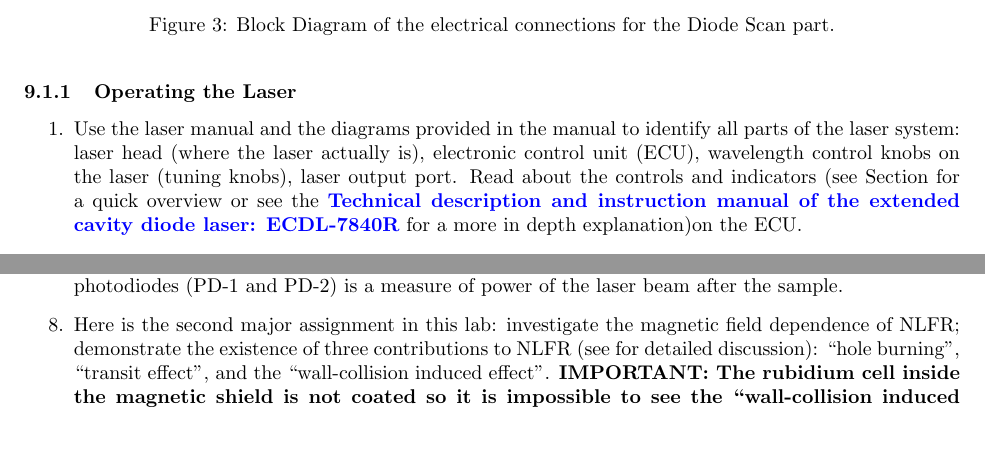
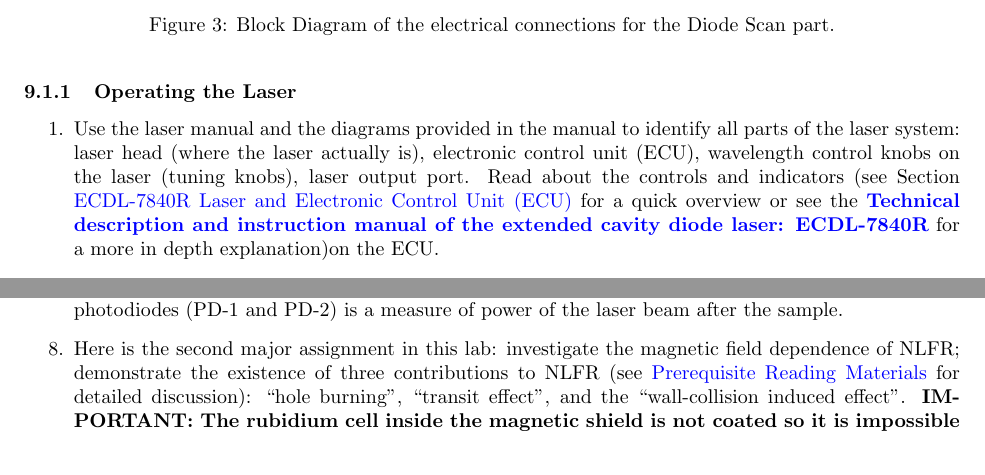
Before and after one commit to DrWinthrop/111BC, a LaTeX document (MNO/MNO.tex): two parts of pages 9 and 19 of 20, joined at a grey line, cut so that both start at the same text. Compiled offline with pdfLaTeX.

Commit message:
Restore some hyperlinks

```diff
--- a/MNO/MNO.tex
+++ b/MNO/MNO.tex
@@ -260,7 +262,7 @@ In this part, you will learn to operate the diode laser, familiarize yourself wi
 \label{subsubsec:OperatingTheLaser}
 
 \begin{enumerate}
-    \item Use the laser manual and the diagrams provided in the manual to identify all parts of the laser system: laser head (where the laser actually is), electronic control unit (ECU), wavelength control knobs on the laser (tuning knobs), laser output port. Read about the controls and indicators (see Section  for a quick overview or see the \href{http://physics111.lib.berkeley.edu/Physics111/Equipment\_Manuals/manual\_D1\_ECDL\_laser.pdf}{\textbf{Technical description and instruction manual of the extended cavity diode laser: ECDL-7840R}} for a more in depth explanation)on the ECU.
+    \item Use the laser manual and the diagrams provided in the manual to identify all parts of the laser system: laser head (where the laser actually is), electronic control unit (ECU), wavelength control knobs on the laser (tuning knobs), laser output port. Read about the controls and indicators (see Section \hyperref[subsec:ECDL7840RLaser]{ECDL-7840R Laser and Electronic Control Unit (ECU)} for a quick overview or see the \href{http://physics111.lib.berkeley.edu/Physics111/Equipment\_Manuals/manual\_D1\_ECDL\_laser.pdf}{\textbf{Technical description and instruction manual of the extended cavity diode laser: ECDL-7840R}} for a more in depth explanation)on the ECU.
 
     \item To get the ECU and ECDL-7840R Laser ready for operation, follow the following steps:
     \begin{itemize}
@@ -505,7 +507,7 @@ This equation is programmed into LabView (``B-field scan for 111 lab.vi'').
 
     \item You are now ready to take Faraday effect data. Decide at which frequency point you would like to study the B-dependence of the Faraday rotation. A good first choice is the center of the F = 3 $\rightarrow$ F' peak for 85Rb. Run the Diode Scan again to scan the laser frequency and stop the scan on this peak. Then be sure to stop the Diode Scan program, and open up and run the ``B-field scan for 111 lab.vi''. The settings should be 1000 points/scan, 15 Acquisitions/point, 500 Acquisitions/second, -5.00 V Min Voltage, and 10.00 V P-P Amp Voltage. The signals should look like Figure \ref{fig:BFieldScan}. This allows you to set the magnetic field (i.e. AO 1) scan parameters and display raw signal from one of the photodiodes (PD-1, or PD-2). The optical rotation angle determined as discussed above, and the sum of signals of photodiodes (PD-1 and PD-2) is a measure of power of the laser beam after the sample.
 
-    \item Here is the second major assignment in this lab: investigate the magnetic field dependence of NLFR; demonstrate the existence of three contributions to NLFR (see  for detailed discussion): ``hole burning'', ``transit effect'', and the ``wall-collision induced effect''. \textbf{IMPORTANT: The rubidium cell inside the magnetic shield is not coated so it is impossible to see the ``wall-collision induced effect''.} If possible, determine the width of the peaks in the magnetic field dependence of the rotation corresponding to each of these mechanisms. How do these values compare with what might be expected? When you zoom onto the narrowest features in the magnetic field dependence of the optical rotation, you should not use the current source since because of its high gain, the resolution is limited by the discreteness of the computer DAC. Instead, connect the DAC (i.e. the signal used as input to the current source) to the magnetic coils through a 2.5 k$\Omega$ resistor (provided in a small blue box with two BNC connectors). This converts the DAC into a current source with I = VDAC/2.5 k$\Omega$, where we neglect the small resistance of the magnetic coil.
+    \item Here is the second major assignment in this lab: investigate the magnetic field dependence of NLFR; demonstrate the existence of three contributions to NLFR (see \hyperref[sec:BeforeFirstDay]{Prerequisite Reading Materials} for detailed discussion): ``hole burning'', ``transit effect'', and the ``wall-collision induced effect''. \textbf{IMPORTANT: The rubidium cell inside the magnetic shield is not coated so it is impossible to see the ``wall-collision induced effect''.} If possible, determine the width of the peaks in the magnetic field dependence of the rotation corresponding to each of these mechanisms. How do these values compare with what might be expected? When you zoom onto the narrowest features in the magnetic field dependence of the optical rotation, you should not use the current source since because of its high gain, the resolution is limited by the discreteness of the computer DAC. Instead, connect the DAC (i.e. the signal used as input to the current source) to the magnetic coils through a 2.5 k$\Omega$ resistor (provided in a small blue box with two BNC connectors). This converts the DAC into a current source with I = VDAC/2.5 k$\Omega$, where we neglect the small resistance of the magnetic coil.
 
     \begin{itemize}
         \item Warning! Make sure that there is no current running through the coils when you break the circuit in order to add the resistor. When you break a circuit that contains an inductor (i.e. the magnetic coils) all the power contained in the inductor is dumped in the backward direction through the circuit, which can blow out the power supply.
```
Also changed, not shown: MNO/MNO.tex (4 more changed lines).
